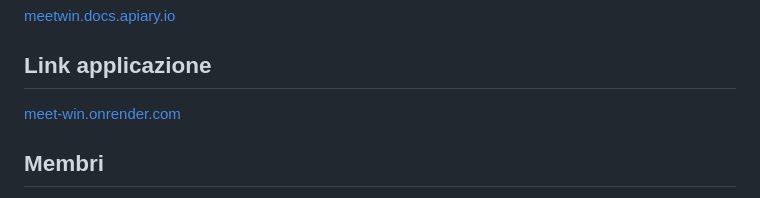
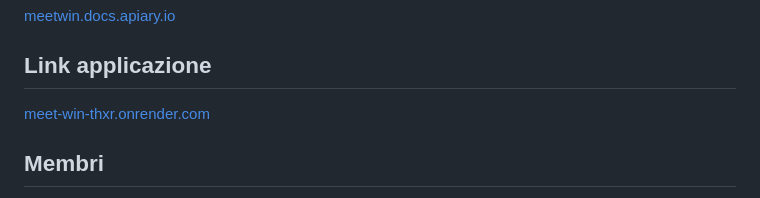
Before and after one commit to piedor/Meet-Win, a Markdown page: README.md, the part around the change. GitHub-like rendering.

Commit message:
Update README.md
sito link modificato

```diff
--- a/README.md
+++ b/README.md
@@ -54,7 +54,7 @@ Successivamente abbiamo suddiviso in 2 macro cartelle le repository: app, per ge
 ## Apiary
 [meetwin.docs.apiary.io](https://meetwin.docs.apiary.io)
 ## Link applicazione
-[meet-win.onrender.com](https://meet-win.onrender.com/)
+[meet-win-thxr.onrender.com](https://meet-win-thxr.onrender.com/)
 ## Membri
 - [Nicholas Menin](https://github.com/NicholasMenin)
 - [Tommaso Guidolin](https://github.com/tmaog)
```
